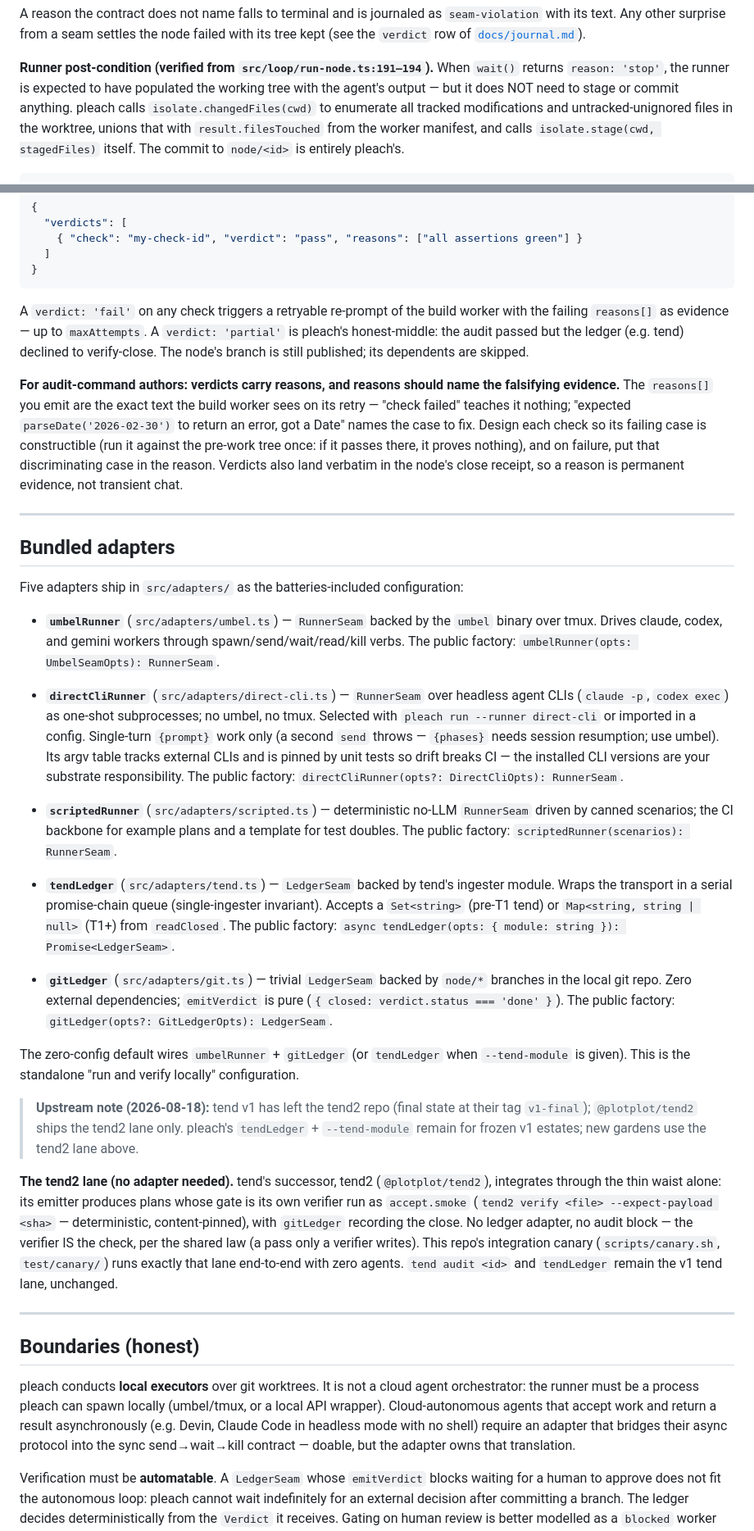
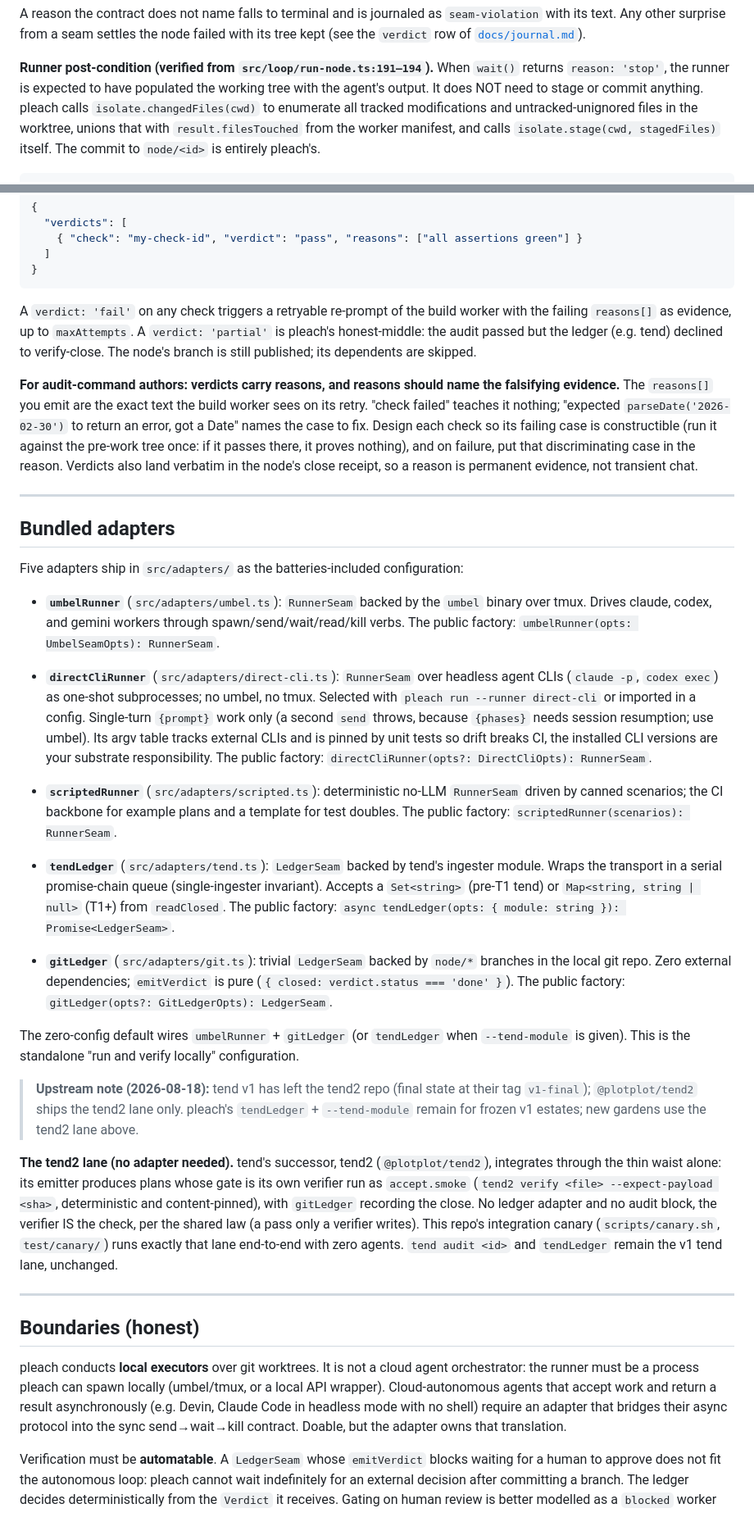
Before and after one commit to jahala/pleach, a Markdown page: docs/adapters.md, 2 parts joined by grey strips. Shown at 82% size. Rendered like a GitHub page.

````diff
--- a/docs/adapters.md
+++ b/docs/adapters.md
@@ -162,7 +162,7 @@ of [`docs/journal.md`](journal.md)).
 
 **Runner post-condition (verified from `src/loop/run-node.ts:191–194`).** When `wait()`
 returns `reason: 'stop'`, the runner is expected to have populated the working tree with
-the agent's output — but it does NOT need to stage or commit anything. pleach calls
+the agent's output. It does NOT need to stage or commit anything. pleach calls
 `isolate.changedFiles(cwd)` to enumerate all tracked modifications and untracked-unignored
 files in the worktree, unions that with `result.filesTouched` from the worker manifest, and
 calls `isolate.stage(cwd, stagedFiles)` itself. The commit to `node/<id>` is entirely
@@ -330,13 +330,13 @@ are all `.optional()`. A non-tend auditor emits only the required minimum:
 ```
 
 A `verdict: 'fail'` on any check triggers a retryable re-prompt of the build worker with
-the failing `reasons[]` as evidence — up to `maxAttempts`. A `verdict: 'partial'` is
+the failing `reasons[]` as evidence, up to `maxAttempts`. A `verdict: 'partial'` is
 pleach's honest-middle: the audit passed but the ledger (e.g. tend) declined to
 verify-close. The node's branch is still published; its dependents are skipped.
 
 **For audit-command authors: verdicts carry reasons, and reasons should name the
 falsifying evidence.** The `reasons[]` you emit are the exact text the build worker sees
-on its retry — "check failed" teaches it nothing; "expected `parseDate('2026-02-30')` to
+on its retry. "check failed" teaches it nothing; "expected `parseDate('2026-02-30')` to
 return an error, got a Date" names the case to fix. Design each check so its failing case
 is constructible (run it against the pre-work tree once: if it passes there, it proves
 nothing), and on failure, put that discriminating case in the reason. Verdicts also land
@@ -349,28 +349,28 @@ chat.
 
 Five adapters ship in `src/adapters/` as the batteries-included configuration:
 
-- **`umbelRunner`** (`src/adapters/umbel.ts`) — `RunnerSeam` backed by the `umbel` binary
+- **`umbelRunner`** (`src/adapters/umbel.ts`): `RunnerSeam` backed by the `umbel` binary
   over tmux. Drives claude, codex, and gemini workers through spawn/send/wait/read/kill
   verbs. The public factory: `umbelRunner(opts: UmbelSeamOpts): RunnerSeam`.
 
-- **`directCliRunner`** (`src/adapters/direct-cli.ts`) — `RunnerSeam` over headless agent
+- **`directCliRunner`** (`src/adapters/direct-cli.ts`): `RunnerSeam` over headless agent
   CLIs (`claude -p`, `codex exec`) as one-shot subprocesses; no umbel, no tmux. Selected
   with `pleach run --runner direct-cli` or imported in a config. Single-turn `{prompt}`
-  work only (a second `send` throws — `{phases}` needs session resumption; use umbel).
-  Its argv table tracks external CLIs and is pinned by unit tests so drift breaks CI —
+  work only (a second `send` throws, because `{phases}` needs session resumption; use umbel).
+  Its argv table tracks external CLIs and is pinned by unit tests so drift breaks CI,
   the installed CLI versions are your substrate responsibility. The public factory:
   `directCliRunner(opts?: DirectCliOpts): RunnerSeam`.
 
-- **`scriptedRunner`** (`src/adapters/scripted.ts`) — deterministic no-LLM `RunnerSeam`
+- **`scriptedRunner`** (`src/adapters/scripted.ts`): deterministic no-LLM `RunnerSeam`
   driven by canned scenarios; the CI backbone for example plans and a template for
   test doubles. The public factory: `scriptedRunner(scenarios): RunnerSeam`.
 
-- **`tendLedger`** (`src/adapters/tend.ts`) — `LedgerSeam` backed by tend's ingester module.
+- **`tendLedger`** (`src/adapters/tend.ts`): `LedgerSeam` backed by tend's ingester module.
   Wraps the transport in a serial promise-chain queue (single-ingester invariant). Accepts a
   `Set<string>` (pre-T1 tend) or `Map<string, string | null>` (T1+) from `readClosed`.
   The public factory: `async tendLedger(opts: { module: string }): Promise<LedgerSeam>`.
 
-- **`gitLedger`** (`src/adapters/git.ts`) — trivial `LedgerSeam` backed by `node/*` branches
+- **`gitLedger`** (`src/adapters/git.ts`): trivial `LedgerSeam` backed by `node/*` branches
   in the local git repo. Zero external dependencies; `emitVerdict` is pure (`{ closed: verdict.status === 'done' }`).
   The public factory: `gitLedger(opts?: GitLedgerOpts): LedgerSeam`.
 
@@ -383,8 +383,8 @@ The zero-config default wires `umbelRunner` + `gitLedger` (or `tendLedger` when
 
 **The tend2 lane (no adapter needed).** tend's successor, tend2 (`@plotplot/tend2`),
 integrates through the thin waist alone: its emitter produces plans whose gate is its own
-verifier run as `accept.smoke` (`tend2 verify <file> --expect-payload <sha>` — deterministic,
-content-pinned), with `gitLedger` recording the close. No ledger adapter, no audit block —
+verifier run as `accept.smoke` (`tend2 verify <file> --expect-payload <sha>`, deterministic and
+content-pinned), with `gitLedger` recording the close. No ledger adapter and no audit block,
 the verifier IS the check, per the shared law (a pass only a verifier writes). This repo's
 integration canary (`scripts/canary.sh`, `test/canary/`) runs exactly that lane end-to-end
 with zero agents. `tend audit <id>` and `tendLedger` remain the v1 tend lane, unchanged.
@@ -397,7 +397,7 @@ pleach conducts **local executors** over git worktrees. It is not a cloud agent
 the runner must be a process pleach can spawn locally (umbel/tmux, or a local API wrapper).
 Cloud-autonomous agents that accept work and return a result asynchronously (e.g. Devin,
 Claude Code in headless mode with no shell) require an adapter that bridges their async
-protocol into the sync send→wait→kill contract — doable, but the adapter owns that
+protocol into the sync send→wait→kill contract. Doable, but the adapter owns that
 translation.
 
 Verification must be **automatable**. A `LedgerSeam` whose `emitVerdict` blocks waiting for
````
Also changed, not shown: other parts of docs/adapters.md (+11 -11 lines), docs/journal.md (+6 -6 lines).
